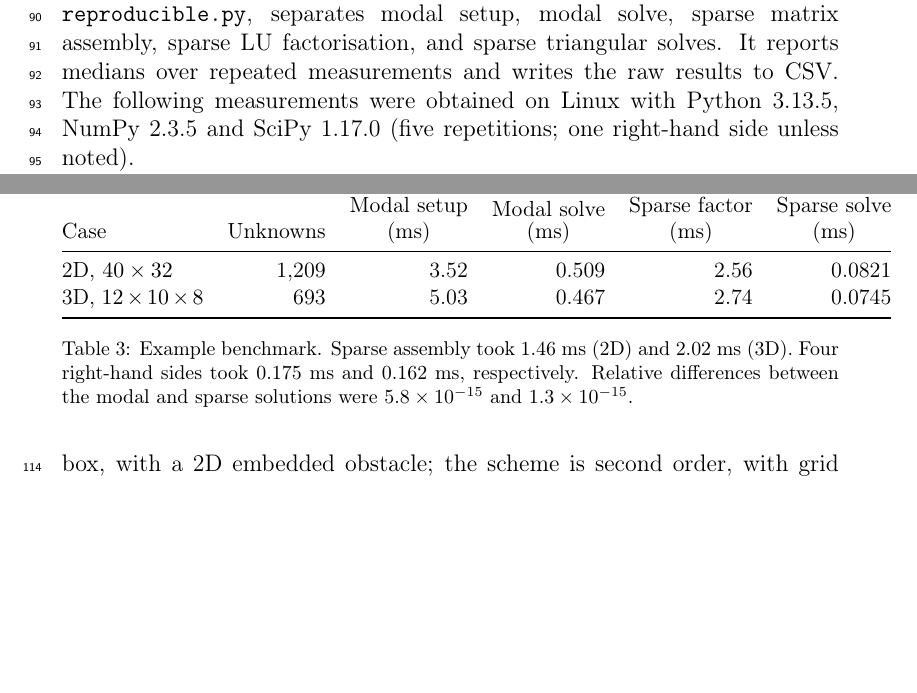
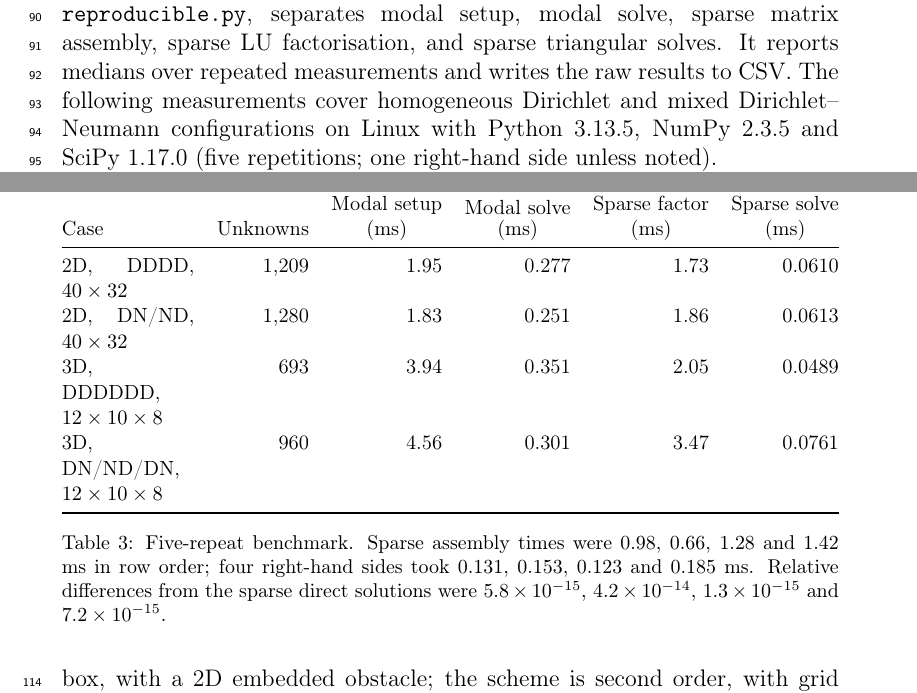
Before and after one commit to sbirag/gueye, a LaTeX paper (manuscript/gueye_softwarex_0.7.2_corrected.tex): two parts of pages 5 and 7 of 9 before the commit and two parts of pages 5 and 7 of 10 after it, joined at a grey line, cut so that both start at the same text, the shorter picture padded with empty space. Compiled offline with pdfLaTeX.

Commit message:
Add mixed-boundary benchmark results to the manuscript

```diff
--- a/manuscript/gueye_softwarex_0.7.2_corrected.tex
+++ b/manuscript/gueye_softwarex_0.7.2_corrected.tex
@@ -147,19 +147,22 @@ Newmark, 2D and 3D & Sparse LU time stepping & $7.9\times10^{-15}$ and $3.2\time
 The corrective release test run used Python 3.13.5, NumPy 2.3.5 and SciPy 1.17.0; all 166 tests passed in 20.57\,s. The GitHub Actions workflow also passed its complete test and installation-smoke-test matrix on Python 3.9, 3.10, 3.11, 3.12 and 3.13 (Ubuntu 24.04). These timings describe the local test environment and are not performance guarantees.
 
 \section{Performance}
-A separate reproducible benchmark script, \path{validation/benchmark_reproducible.py}, separates modal setup, modal solve, sparse matrix assembly, sparse LU factorisation, and sparse triangular solves. It reports medians over repeated measurements and writes the raw results to CSV. The following measurements were obtained on Linux with Python 3.13.5, NumPy 2.3.5 and SciPy 1.17.0 (five repetitions; one right-hand side unless noted).
+A separate reproducible benchmark script, \path{validation/benchmark_reproducible.py}, separates modal setup, modal solve, sparse matrix assembly, sparse LU factorisation, and sparse triangular solves. It reports medians over repeated measurements and writes the raw results to CSV. The following measurements cover homogeneous Dirichlet and mixed Dirichlet--Neumann configurations on Linux with Python 3.13.5, NumPy 2.3.5 and SciPy 1.17.0 (five repetitions; one right-hand side unless noted).
 
 \begin{table}[t]
 \centering\small
+\resizebox{\textwidth}{!}{%
 \begin{tabular}{@{}p{2.5cm}rrrrr@{}}
 \toprule
 Case & Unknowns & \shortstack{Modal setup\\(ms)} & \shortstack{Modal solve\\(ms)} & \shortstack{Sparse factor\\(ms)} & \shortstack{Sparse solve\\(ms)}\\
 \midrule
-2D, $40\times32$ & 1,209 & 3.52 & 0.509 & 2.56 & 0.0821\\
-3D, $12\times10\times8$ & 693 & 5.03 & 0.467 & 2.74 & 0.0745\\
+2D, DDDD, $40\times32$ & 1,209 & 1.95 & 0.277 & 1.73 & 0.0610\\
+2D, DN/ND, $40\times32$ & 1,280 & 1.83 & 0.251 & 1.86 & 0.0613\\
+3D, DDDDDD, $12\times10\times8$ & 693 & 3.94 & 0.351 & 2.05 & 0.0489\\
+3D, DN/ND/DN, $12\times10\times8$ & 960 & 4.56 & 0.301 & 3.47 & 0.0761\\
 \bottomrule
-\end{tabular}
-\caption{Example benchmark. Sparse assembly took 1.46 ms (2D) and 2.02 ms (3D). Four right-hand sides took 0.175 ms and 0.162 ms, respectively. Relative differences between the modal and sparse solutions were $5.8\times10^{-15}$ and $1.3\times10^{-15}$.}
+\end{tabular}}
+\caption{Five-repeat benchmark. Sparse assembly times were 0.98, 0.66, 1.28 and 1.42 ms in row order; four right-hand sides took 0.131, 0.153, 0.123 and 0.185 ms. Relative differences from the sparse direct solutions were $5.8\times10^{-15}$, $4.2\times10^{-14}$, $1.3\times10^{-15}$ and $7.2\times10^{-15}$.}
 \label{tab:bench}
 \end{table}
 
```
